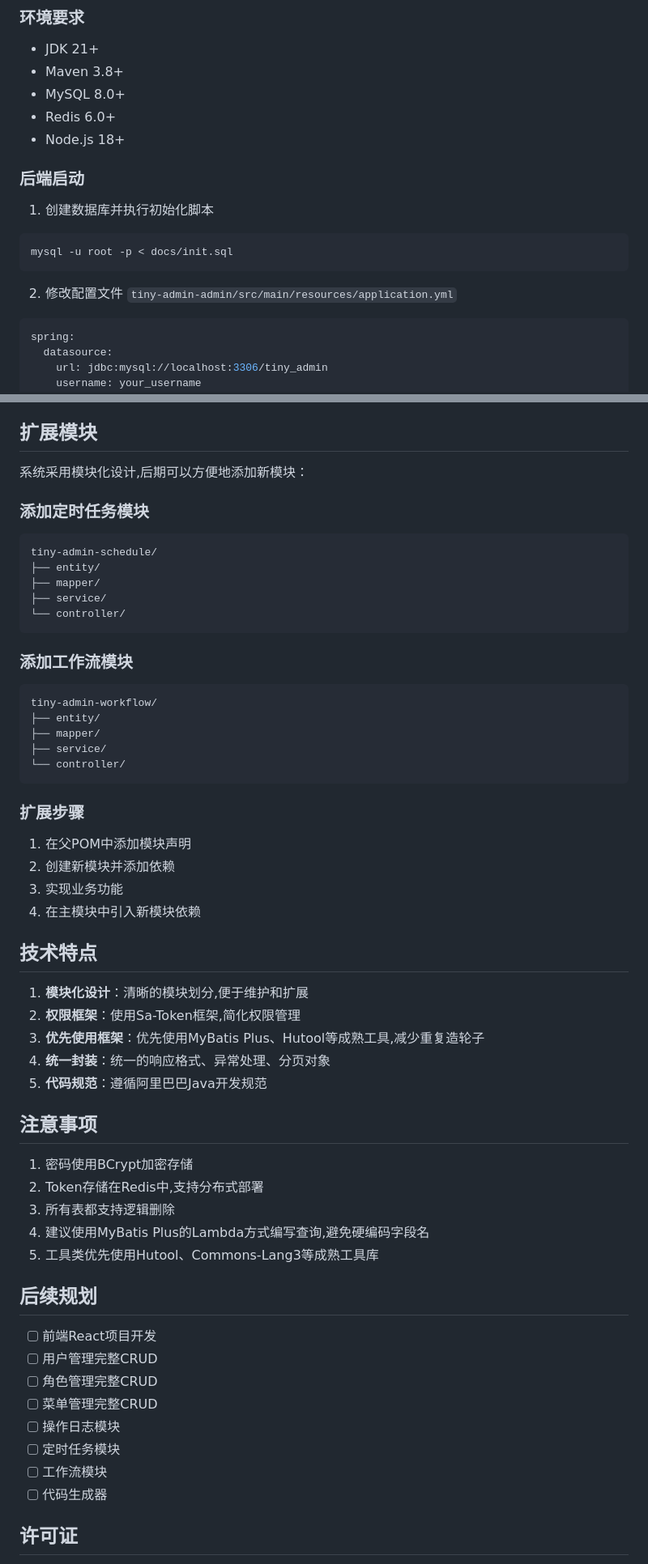
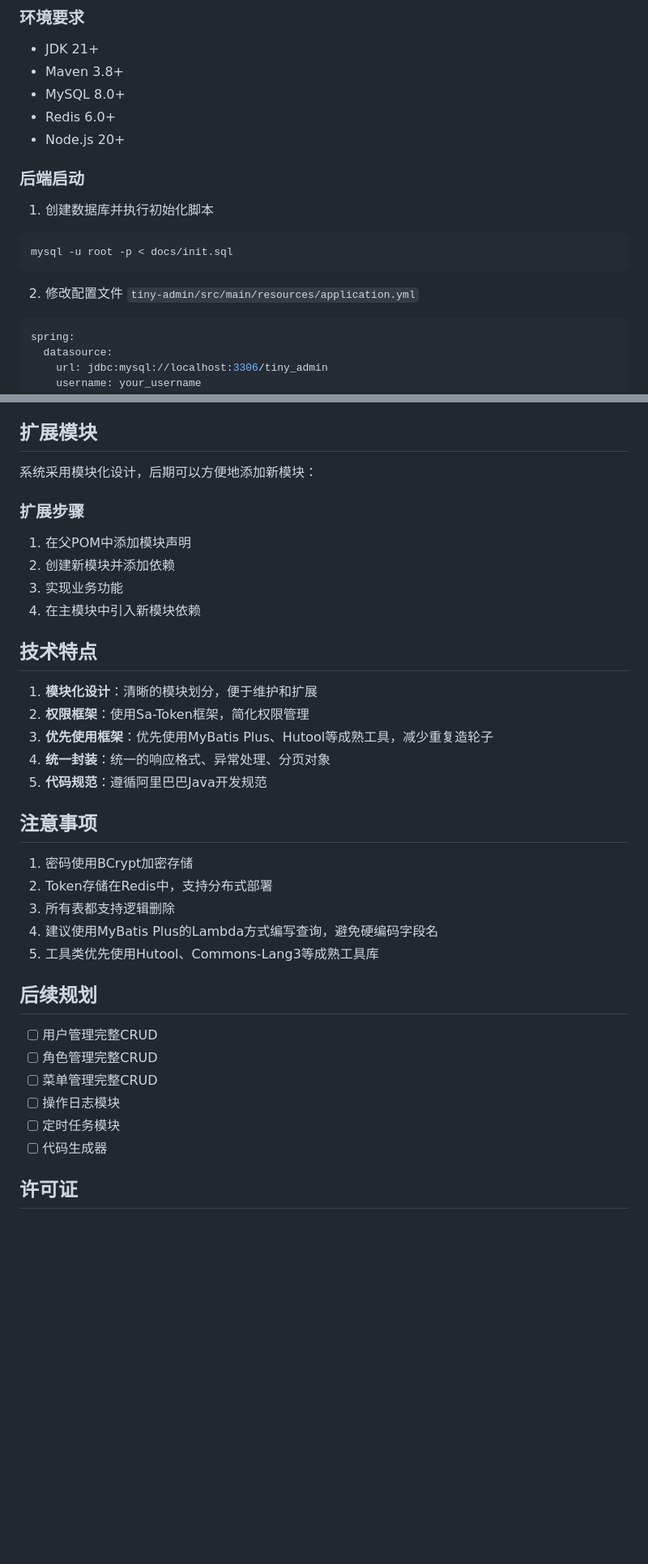
Before and after one commit to xutongxue233/tiny-platform, a Markdown page: README.md, 2 parts joined by grey strips. Shown: that part at 81% size. Drawn GitHub-style; blank space fills up the shorter version.

````diff
--- a/README.md
+++ b/README.md
@@ -110,7 +122,7 @@ tiny-admin/
 - Maven 3.8+
 - MySQL 8.0+
 - Redis 6.0+
-- Node.js 18+
+- Node.js 20+
 
 ### 后端启动
 
@@ -119,7 +131,7 @@ tiny-admin/
 mysql -u root -p < docs/init.sql
 ```
 
-2. 修改配置文件 `tiny-admin-admin/src/main/resources/application.yml`
+2. 修改配置文件 `tiny-admin/src/main/resources/application.yml`
 ```yaml
 spring:
   datasource:
@@ -158,25 +191,7 @@ mvn spring-boot:run
 
 ## 扩展模块
 
-系统采用模块化设计,后期可以方便地添加新模块：
-
-### 添加定时任务模块
-```
-tiny-admin-schedule/
-├── entity/
-├── mapper/
-├── service/
-└── controller/
-```
-
-### 添加工作流模块
-```
-tiny-admin-workflow/
-├── entity/
-├── mapper/
-├── service/
-└── controller/
-```
+系统采用模块化设计，后期可以方便地添加新模块：
 
 ### 扩展步骤
 1. 在父POM中添加模块声明
@@ -186,29 +201,27 @@ tiny-admin-workflow/
 
 ## 技术特点
 
-1. **模块化设计**：清晰的模块划分,便于维护和扩展
-2. **权限框架**：使用Sa-Token框架,简化权限管理
-3. **优先使用框架**：优先使用MyBatis Plus、Hutool等成熟工具,减少重复造轮子
+1. **模块化设计**：清晰的模块划分，便于维护和扩展
+2. **权限框架**：使用Sa-Token框架，简化权限管理
+3. **优先使用框架**：优先使用MyBatis Plus、Hutool等成熟工具，减少重复造轮子
 4. **统一封装**：统一的响应格式、异常处理、分页对象
 5. **代码规范**：遵循阿里巴巴Java开发规范
 
 ## 注意事项
 
 1. 密码使用BCrypt加密存储
-2. Token存储在Redis中,支持分布式部署
+2. Token存储在Redis中，支持分布式部署
 3. 所有表都支持逻辑删除
-4. 建议使用MyBatis Plus的Lambda方式编写查询,避免硬编码字段名
+4. 建议使用MyBatis Plus的Lambda方式编写查询，避免硬编码字段名
 5. 工具类优先使用Hutool、Commons-Lang3等成熟工具库
 
 ## 后续规划
 
-- [ ] 前端React项目开发
 - [ ] 用户管理完整CRUD
 - [ ] 角色管理完整CRUD
 - [ ] 菜单管理完整CRUD
 - [ ] 操作日志模块
 - [ ] 定时任务模块
-- [ ] 工作流模块
 - [ ] 代码生成器
 
 ## 许可证
````
Also changed, not shown: other parts of README.md (+51 -18 lines).
